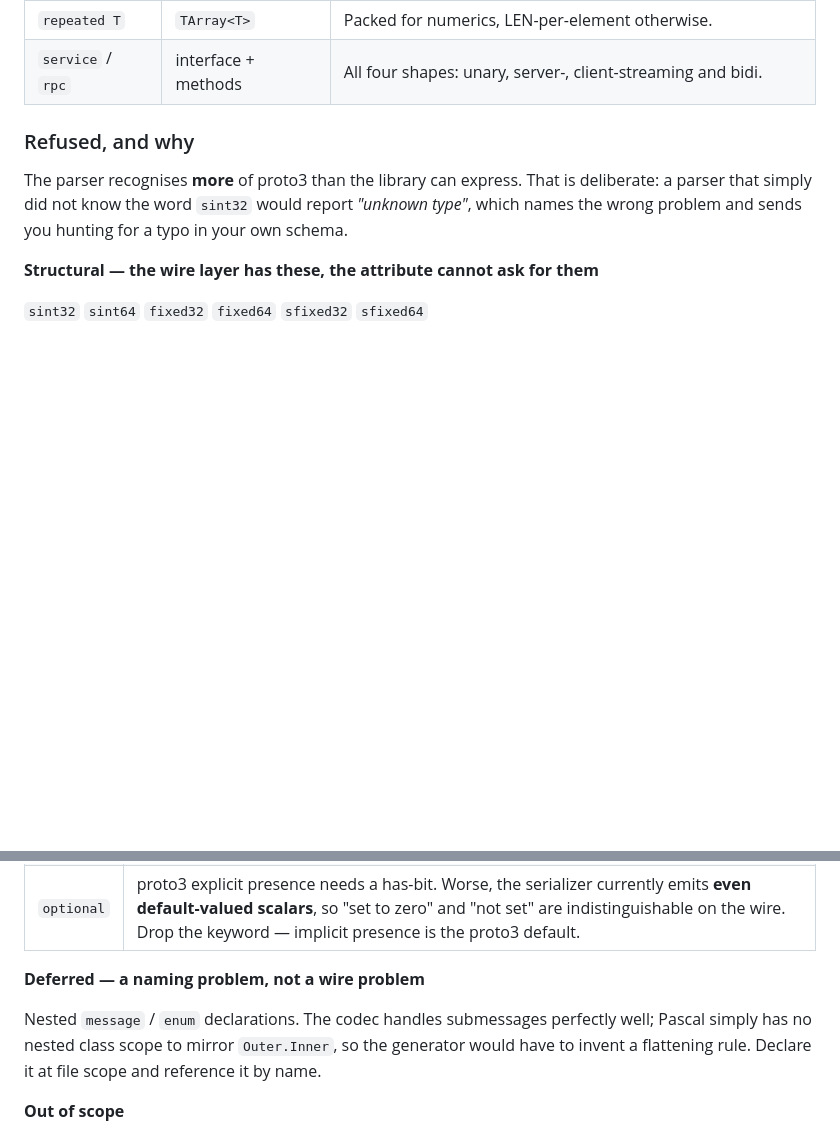
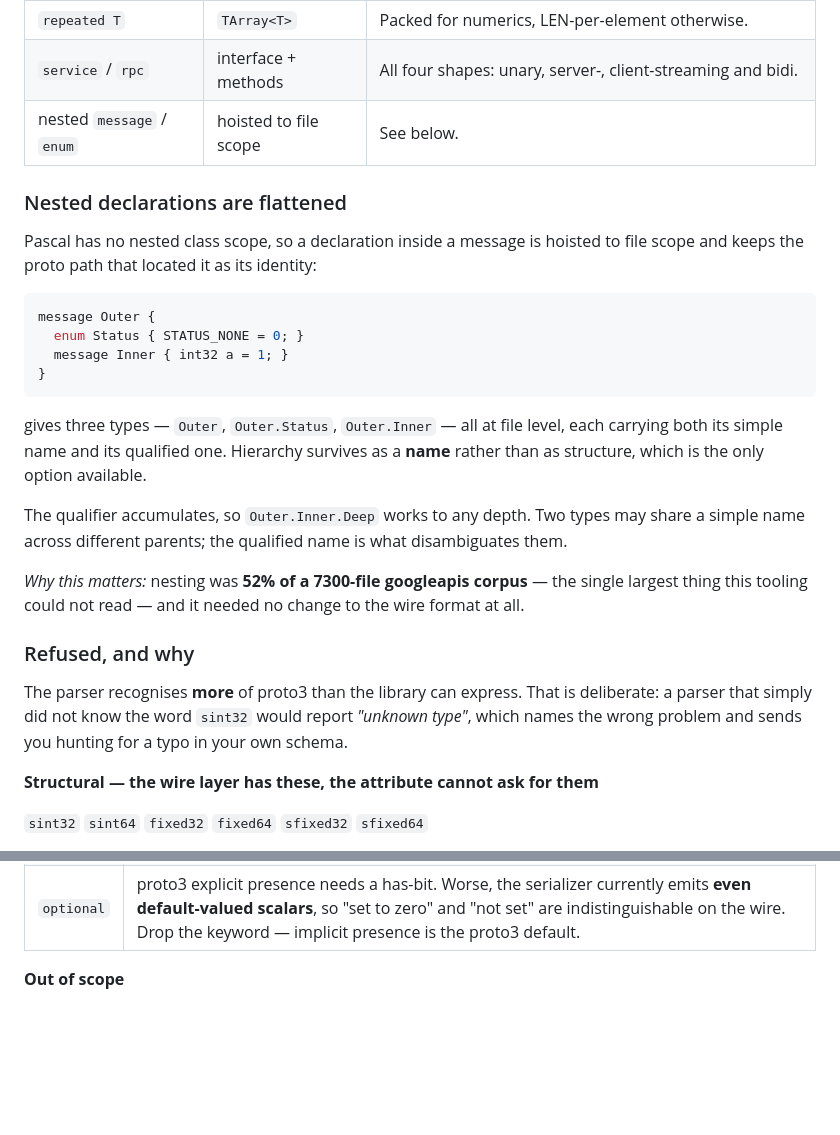
Before and after one commit to freitasjca/Delphi-nghttp2, a Markdown page: doc/protogen.md, 2 parts joined by grey strips. GitHub-like rendering; blank space fills up the shorter version.

Commit message:
feat(protogen): hoist nested message and enum declarations
The largest gap the C1c googleapis run found - 52% of 7300 schemas -
and the only large one needing no wire-format change.

Nested declarations are now parsed and HOISTED to file scope, each
carrying the proto path that located it: an enum inside message Outer
becomes Name 'Inner', QualifiedName 'Outer.Inner'. Pascal has no nested
class scope, so hierarchy is preserved as a NAME rather than as
structure. What the Pascal type is finally CALLED is deliberately NOT
decided here - flattening to TOuterInner or TOuter_Inner is a question
about the output and belongs to the emitter. This fixes identity only.

FindMessage/FindEnum now match QualifiedName before Name: once nesting
is hoisted two messages can legitimately share a simple name, so a
simple-name lookup is ambiguous by construction and an exact path must
win.

googleapis: acceptance 15% -> 51% (1128 -> 3782 of 7300), 0 BUG, 0
CRASH, nesting gone from the tally. Parser suite 98 -> 107.

That re-ranked what remains, and the new top entry was invisible while
nesting dominated: well-known types now total 1504 files (21%), ahead of
optional (917) and oneof (798). 1395 of those want Timestamp, FieldMask,
Duration, Empty or a wrapper - ordinary messages the codec already
serialises, failing only because the Pascal units do not exist.

Also confirmed: fixed64 appears ONCE in 7300 schemas and sint32/sint64
never. The refusal group whose fix would need a TProtoMemberAttribute
overload is the one nobody uses.

doc/protogen.md updated - nested declarations moved from refused to
supported, with the flattening rule described.

````diff
--- a/doc/protogen.md
+++ b/doc/protogen.md
@@ -93,6 +93,31 @@ than no test.
 | message | a class reference | |
 | `repeated T` | `TArray<T>` | Packed for numerics, LEN-per-element otherwise. |
 | `service` / `rpc` | interface + methods | All four shapes: unary, server-, client-streaming and bidi. |
+| nested `message` / `enum` | hoisted to file scope | See below. |
+
+### Nested declarations are flattened
+
+Pascal has no nested class scope, so a declaration inside a message is hoisted
+to file scope and keeps the proto path that located it as its identity:
+
+```proto
+message Outer {
+  enum Status { STATUS_NONE = 0; }
+  message Inner { int32 a = 1; }
+}
+```
+
+gives three types — `Outer`, `Outer.Status`, `Outer.Inner` — all at file level,
+each carrying both its simple name and its qualified one. Hierarchy survives as
+a **name** rather than as structure, which is the only option available.
+
+The qualifier accumulates, so `Outer.Inner.Deep` works to any depth. Two types
+may share a simple name across different parents; the qualified name is what
+disambiguates them.
+
+*Why this matters:* nesting was **52% of a 7300-file googleapis corpus** — the
+single largest thing this tooling could not read — and it needed no change to
+the wire format at all.
 
 ### Refused, and why
 
@@ -120,13 +145,6 @@ optimisation, not correctness.
 | `map<K,V>` | Encoded as a repeated entry submessage, so it needs a synthesised message type per map. Model it as a `repeated` message with explicit key and value fields. |
 | `oneof` | A tagged union with presence semantics; nothing here can express which member is set. |
 | `optional` | proto3 explicit presence needs a has-bit. Worse, the serializer currently emits **even default-valued scalars**, so "set to zero" and "not set" are indistinguishable on the wire. Drop the keyword — implicit presence is the proto3 default. |
-
-**Deferred — a naming problem, not a wire problem**
-
-Nested `message` / `enum` declarations. The codec handles submessages perfectly
-well; Pascal simply has no nested class scope to mirror `Outer.Inner`, so the
-generator would have to invent a flattening rule. Declare it at file scope and
-reference it by name.
 
 **Out of scope**
 
````
